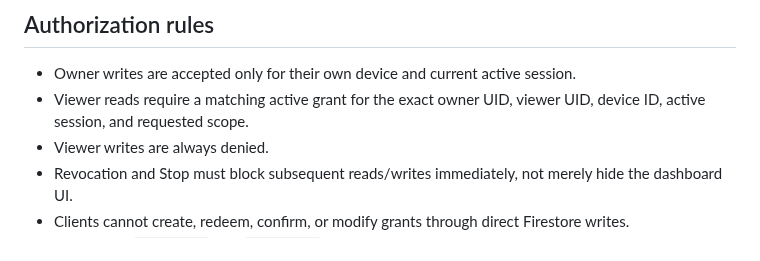
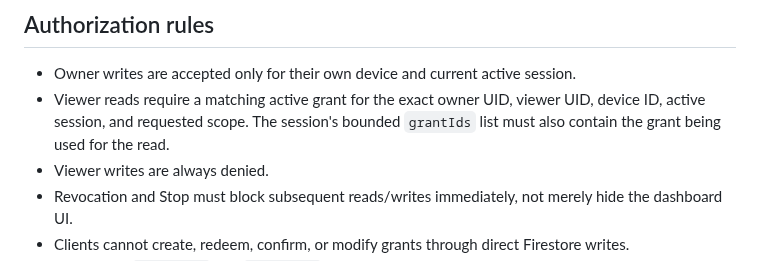
Before and after one commit to ViviBeri/gradecalc-app, a Markdown page: docs/device-monitor-backend-contract.md, the part around the change. Rendered like a GitHub page.

Commit message:
Document session grant membership check

```diff
--- a/docs/device-monitor-backend-contract.md
+++ b/docs/device-monitor-backend-contract.md
@@ -47,7 +47,7 @@ Telemetry validation:
 ## Authorization rules
 
 - Owner writes are accepted only for their own device and current active session.
-- Viewer reads require a matching active grant for the exact owner UID, viewer UID, device ID, active session, and requested scope.
+- Viewer reads require a matching active grant for the exact owner UID, viewer UID, device ID, active session, and requested scope. The session's bounded `grantIds` list must also contain the grant being used for the read.
 - Viewer writes are always denied.
 - Revocation and Stop must block subsequent reads/writes immediately, not merely hide the dashboard UI.
 - Clients cannot create, redeem, confirm, or modify grants through direct Firestore writes.
```
